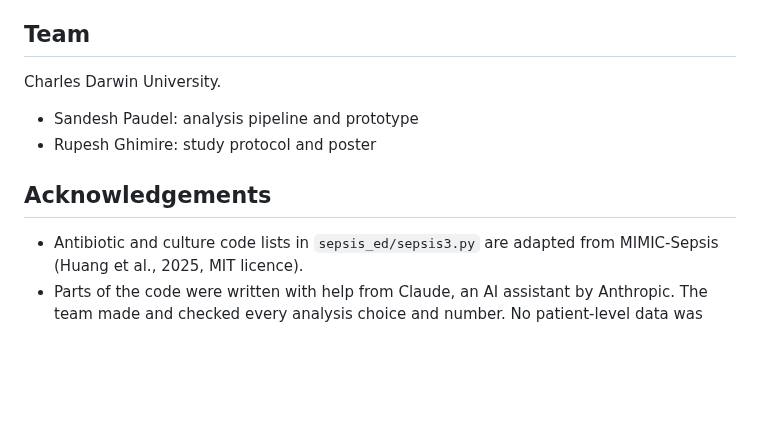
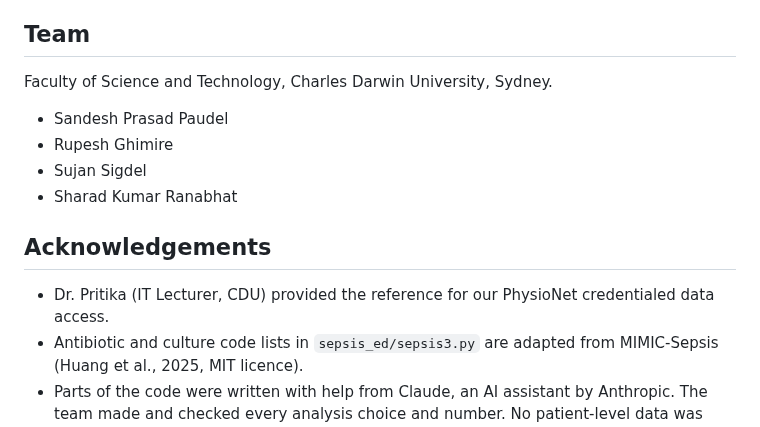
Before and after one commit to rupeshghimire7/Sepsis_Research_Poster, a Markdown page: README.md, the part around one of its changes. Rendered like a GitHub page; blank space fills up the shorter version.

```diff
--- a/README.md
+++ b/README.md
@@ -112,13 +132,16 @@ results/            aggregate results from the real data (no patient-level data)
 
 ## Team
 
-Charles Darwin University.
+Faculty of Science and Technology, Charles Darwin University, Sydney.
 
-- Sandesh Paudel: analysis pipeline and prototype
-- Rupesh Ghimire: study protocol and poster
+- Sandesh Prasad Paudel
+- Rupesh Ghimire
+- Sujan Sigdel
+- Sharad Kumar Ranabhat
 
 ## Acknowledgements
 
+- Dr. Pritika (IT Lecturer, CDU) provided the reference for our PhysioNet credentialed data access.
 - Antibiotic and culture code lists in `sepsis_ed/sepsis3.py` are adapted from MIMIC-Sepsis
   (Huang et al., 2025, MIT licence).
 - Parts of the code were written with help from Claude, an AI assistant by Anthropic. The team made and
```
Also changed, not shown: other parts of README.md (+20 -0 lines), Docs/Documents/Prototype.png (added), 1 other file.
